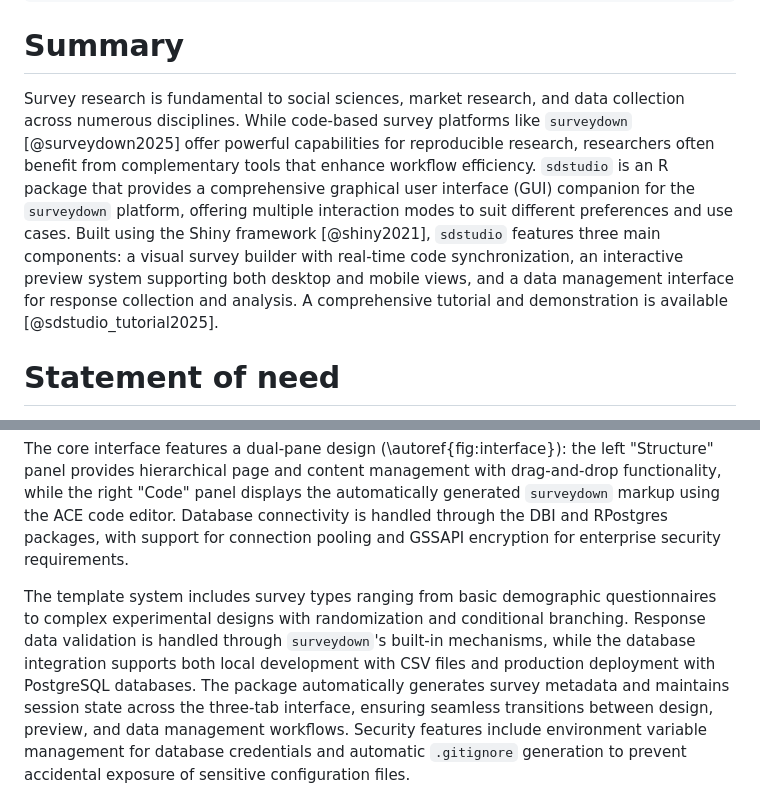
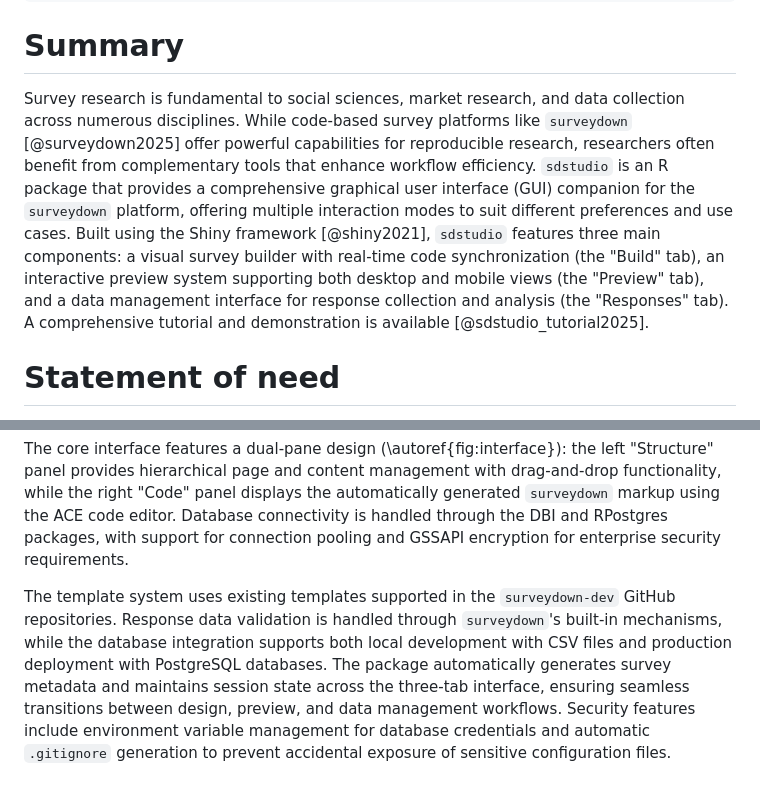
Before and after one commit to surveydown-dev/sdstudio, a Markdown page: paper/paper.md, 2 parts joined by grey strips. Rendered like a GitHub page.

Commit message:
Clarify sdstudio tab names and template source

```diff
--- a/paper/paper.md
+++ b/paper/paper.md
@@ -27,7 +27,7 @@ bibliography: paper.bib
 
 # Summary
 
-Survey research is fundamental to social sciences, market research, and data collection across numerous disciplines. While code-based survey platforms like `surveydown` [@surveydown2025] offer powerful capabilities for reproducible research, researchers often benefit from complementary tools that enhance workflow efficiency. `sdstudio` is an R package that provides a comprehensive graphical user interface (GUI) companion for the `surveydown` platform, offering multiple interaction modes to suit different preferences and use cases. Built using the Shiny framework [@shiny2021], `sdstudio` features three main components: a visual survey builder with real-time code synchronization, an interactive preview system supporting both desktop and mobile views, and a data management interface for response collection and analysis. A comprehensive tutorial and demonstration is available [@sdstudio_tutorial2025].
+Survey research is fundamental to social sciences, market research, and data collection across numerous disciplines. While code-based survey platforms like `surveydown` [@surveydown2025] offer powerful capabilities for reproducible research, researchers often benefit from complementary tools that enhance workflow efficiency. `sdstudio` is an R package that provides a comprehensive graphical user interface (GUI) companion for the `surveydown` platform, offering multiple interaction modes to suit different preferences and use cases. Built using the Shiny framework [@shiny2021], `sdstudio` features three main components: a visual survey builder with real-time code synchronization (the "Build" tab), an interactive preview system supporting both desktop and mobile views (the "Preview" tab), and a data management interface for response collection and analysis (the "Responses" tab). A comprehensive tutorial and demonstration is available [@sdstudio_tutorial2025].
 
 # Statement of need
 
@@ -45,7 +45,7 @@ The package supports complex survey features including conditional logic, random
 
 The core interface features a dual-pane design (\autoref{fig:interface}): the left "Structure" panel provides hierarchical page and content management with drag-and-drop functionality, while the right "Code" panel displays the automatically generated `surveydown` markup using the ACE code editor. Database connectivity is handled through the DBI and RPostgres packages, with support for connection pooling and GSSAPI encryption for enterprise security requirements.
 
-The template system includes survey types ranging from basic demographic questionnaires to complex experimental designs with randomization and conditional branching. Response data validation is handled through `surveydown`'s built-in mechanisms, while the database integration supports both local development with CSV files and production deployment with PostgreSQL databases. The package automatically generates survey metadata and maintains session state across the three-tab interface, ensuring seamless transitions between design, preview, and data management workflows. Security features include environment variable management for database credentials and automatic `.gitignore` generation to prevent accidental exposure of sensitive configuration files.
+The template system uses existing templates supported in the `surveydown-dev` GitHub repositories. Response data validation is handled through `surveydown`'s built-in mechanisms, while the database integration supports both local development with CSV files and production deployment with PostgreSQL databases. The package automatically generates survey metadata and maintains session state across the three-tab interface, ensuring seamless transitions between design, preview, and data management workflows. Security features include environment variable management for database credentials and automatic `.gitignore` generation to prevent accidental exposure of sensitive configuration files.
 
 ![The sdstudio dual-pane interface showing the Structure panel (left) for visual survey construction and the Code panel (right) displaying the automatically generated surveydown markup.\label{fig:interface}](sdstudio.png)
 
```
